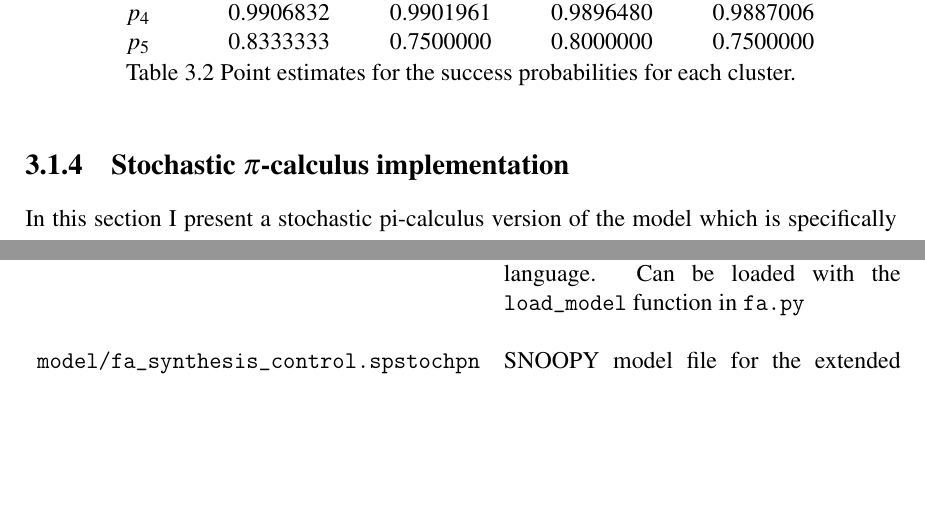
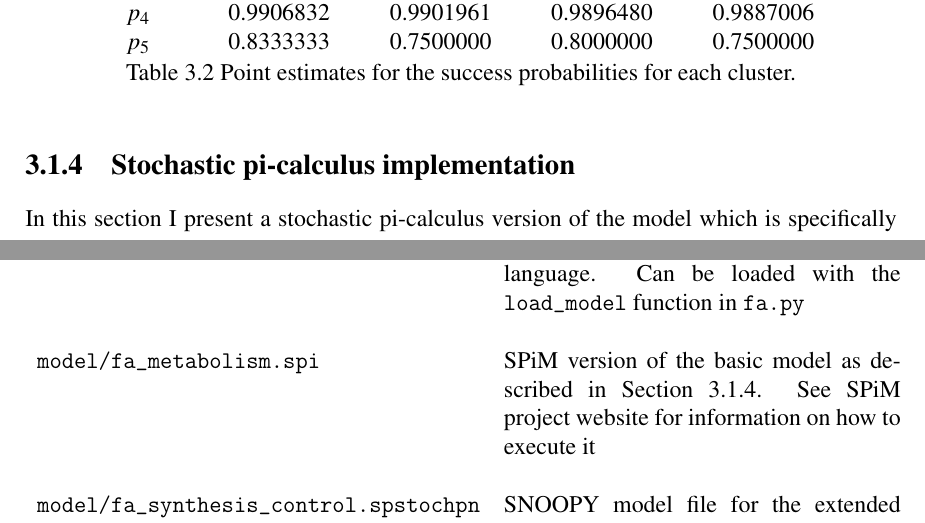
Before and after one commit to azardilis/fa_metabolism, a LaTeX thesis (doc/thesis/thesis.tex, which reads doc/thesis/Appendix1/appendix1.tex, doc/thesis/Chapter3/chapter3.tex): two parts of pages 46 and 64 of 64, joined at a grey line, cut so that both start at the same text, the shorter picture padded with empty space. Compiled offline with pdfLaTeX.

Commit message:
project writing

```diff
--- a/doc/thesis/Appendix1/appendix1.tex
+++ b/doc/thesis/Appendix1/appendix1.tex
@@ -24,6 +24,10 @@ Section~\ref{sec:pn_implementation} \\[0.03cm] \\
 \texttt{model/fa\_elongation\_full.psc} & Same as above but in the
 PySCeS language. Can be loaded with the \texttt{load\_model} function in
 \texttt{fa.py} \\[0.03cm] \\
+\texttt{model/fa\_metabolism.spi} & SPiM version of the basic model as
+described in Section~\ref{sec:picalc_implementation}. See
+\href{http://research.microsoft.com/en-us/projects/spim/}{SPiM project
+  website} for information on how to execute it \\[0.03cm] \\
 \texttt{model/fa\_synthesis\_control.spstochpn} & SNOOPY model file for the
 extended model presented in Section~\ref{sec:pn_ext_implementation}\\
 \end{tabular}
--- a/doc/thesis/Chapter3/chapter3.tex
+++ b/doc/thesis/Chapter3/chapter3.tex
@@ -537,7 +537,8 @@ $p_5$ & 0.8333333 & 0.7500000 & 0.8000000 & 0.7500000 \\
 
 
 
-\subsection{Stochastic $\pi$-calculus implementation}
+\subsection{Stochastic pi-calculus implementation}
+\label{sec:picalc_implementation}
 In this section I present a stochastic pi-calculus version of the
 model which is specifically written in its SPiM variant which extends
 the traditional pi-calculus first by introducing explicitly time which
```
Also changed, not shown: doc/thesis/thesis.pdf.
